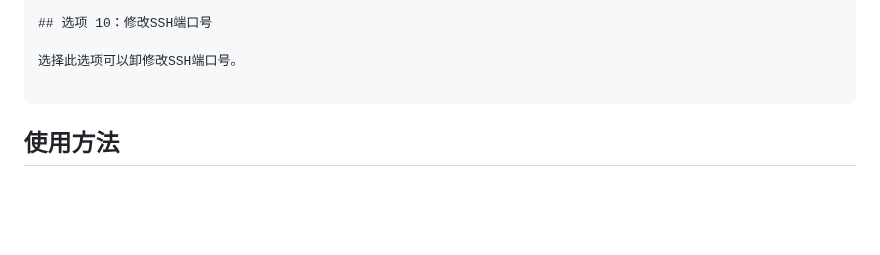
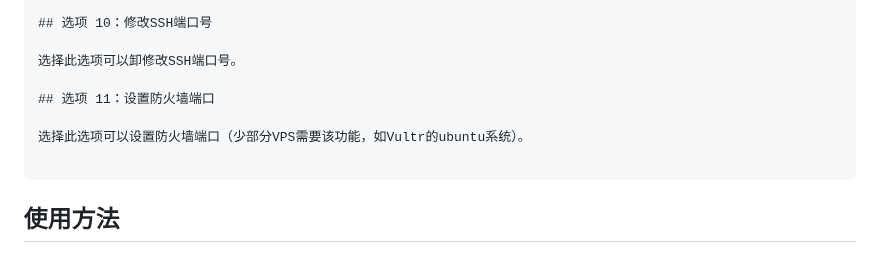
Before and after one commit to SuperNG6/linux-setup.sh, a Markdown page: README.md, the part around the change. Rendered like a GitHub page; blank space fills up the shorter version.

````diff
--- a/README.md
+++ b/README.md
@@ -58,6 +58,10 @@ CentOS、Fedora 和 Arch Linux 请自测，已做兼容处理，未测试，并
 
 选择此选项可以卸修改SSH端口号。
 
+## 选项 11：设置防火墙端口
+
+选择此选项可以设置防火墙端口（少部分VPS需要该功能，如Vultr的ubuntu系统）。
+
 ```
 ## 使用方法
 
````
